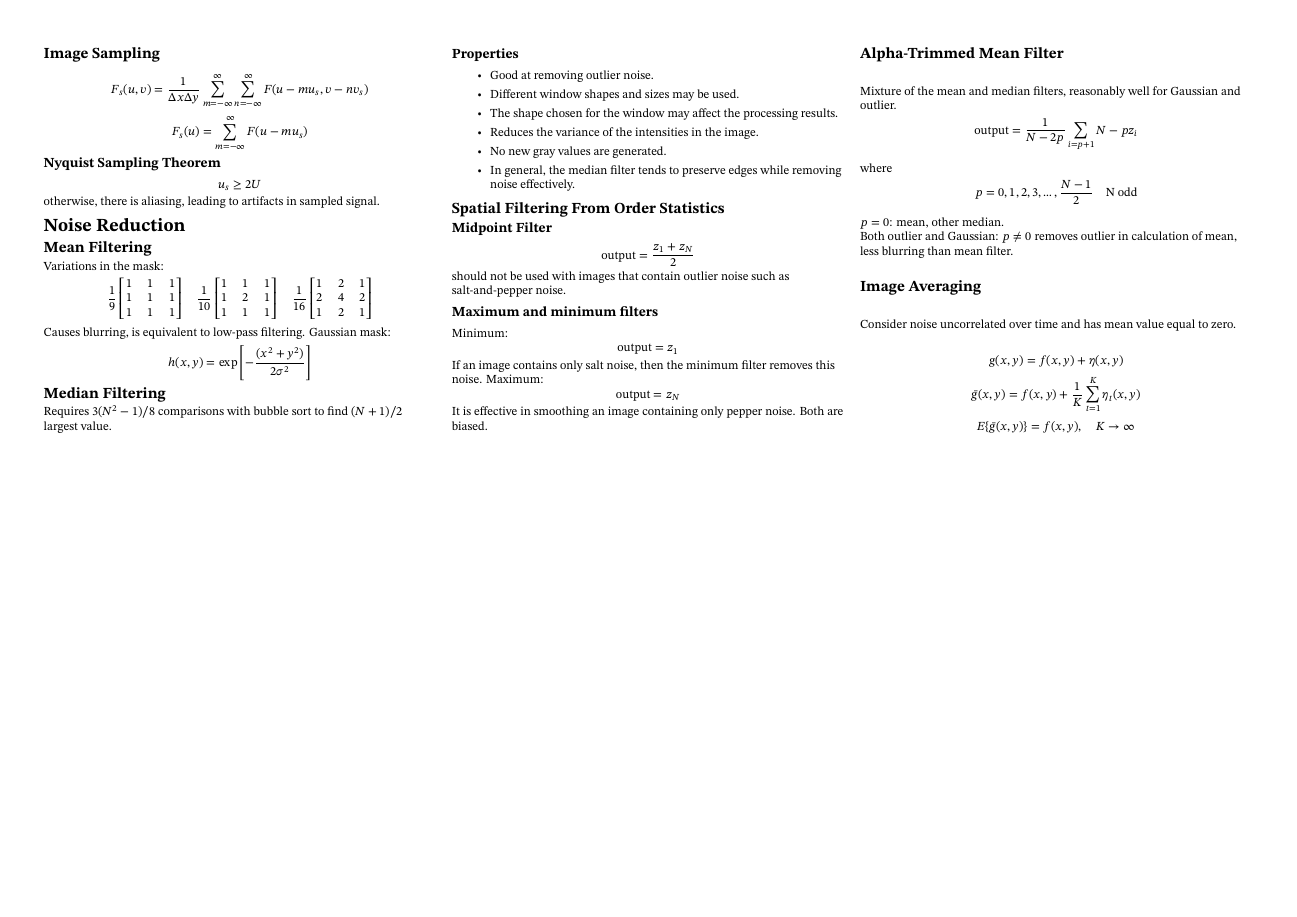
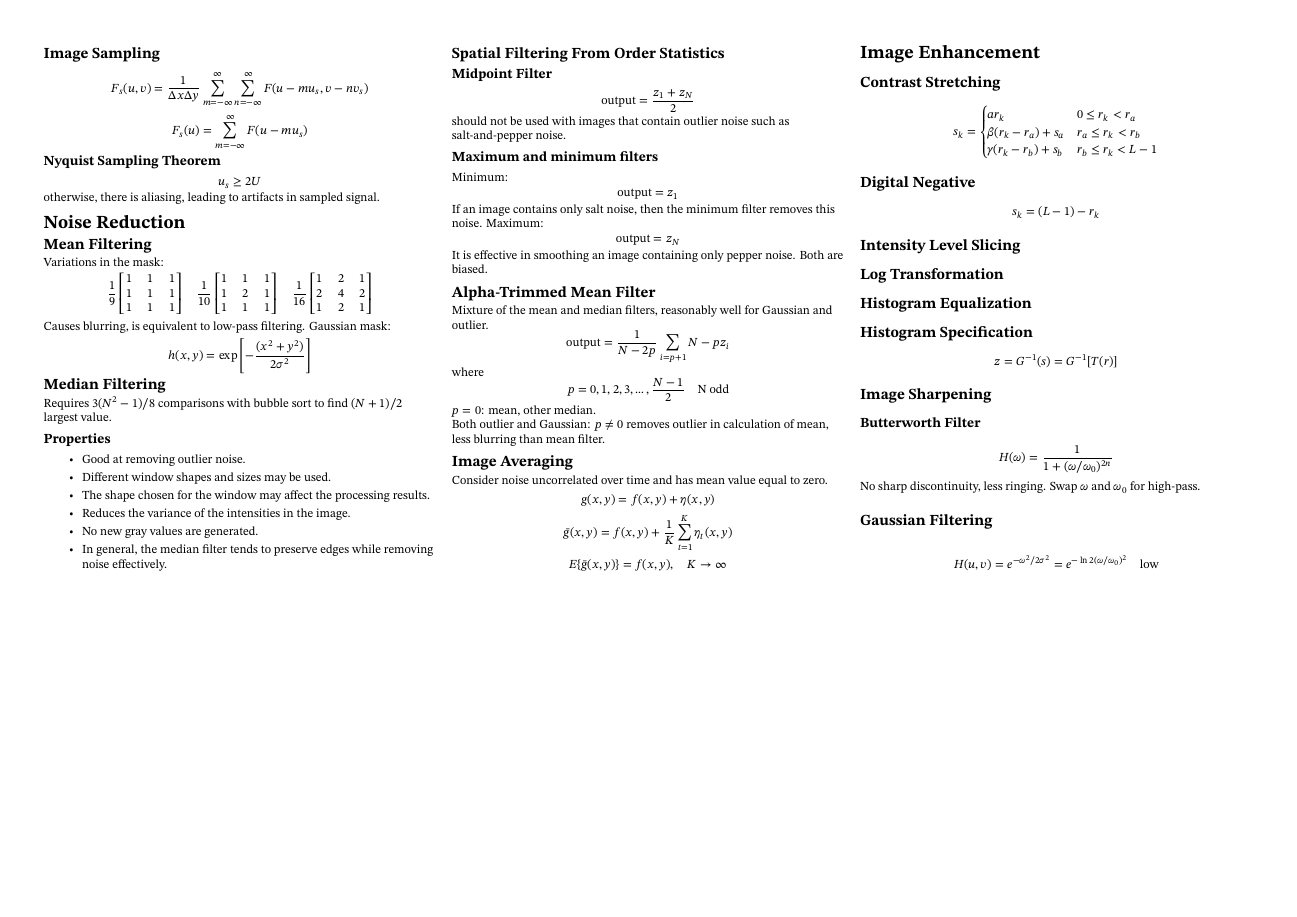
Before and after one commit to shenghaoc/ee4704-cheatsheet, a LaTeX document (main.tex): page 2 of 2. Compiled offline with pdfLaTeX.

Commit message:
Complete image enhancement

```diff
--- a/main.tex
+++ b/main.tex
@@ -336,6 +336,38 @@
         E\{\bar{g}(x,y)\}=f(x,y),\quad K\to\infty
     \end{gather*}
 
+    \section{Image Enhancement}
+    \subsection{Contrast Stretching}
+    \begin{equation*}
+        s_k=\begin{cases}
+            ar_k                & 0\leq r_k < r_a    \\
+            \beta(r_k-r_a)+s_a  & r_a \leq r_k < r_b \\
+            \gamma(r_k-r_b)+s_b & r_b \leq r_k < L-1
+        \end{cases}
+    \end{equation*}
+    \subsection{Digital Negative}
+    \begin{equation*}
+        s_k=(L-1)-r_k
+    \end{equation*}
+    \subsection{Intensity Level Slicing}
+    \subsection{Log Transformation}
+    \subsection{Histogram Equalization}
+    \subsection{Histogram Specification}
+    \begin{equation*}
+        z=G^{-1}(s)=G^{-1}[T(r)]
+    \end{equation*}
+    \subsection{Image Sharpening}
+    \subsubsection{Butterworth Filter}
+    \begin{equation*}
+        H(\omega)=\frac{1}{1+(\omega/\omega_0)^{2n}}
+    \end{equation*}
+    No sharp discontinuity, less ringing. Swap $\omega$ and $\omega_0$ for high-pass.
+
+    \subsection{Gaussian Filtering}
+    \begin{gather*}
+        H(u,v)=e^{-\omega^2/2\sigma^2}=e^{-\ln 2(\omega/\omega_0)^2}\quad\text{low}
+    \end{gather*}
+
 \end{multicols}
 
 \end{document}
```
